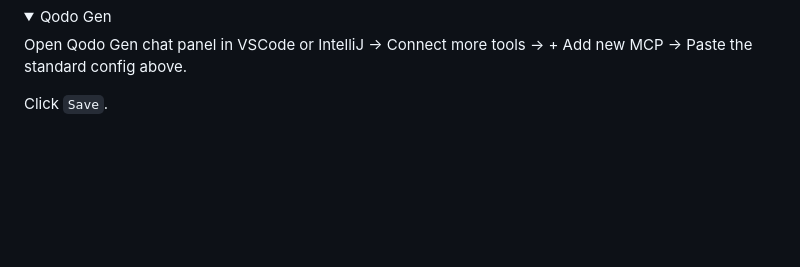
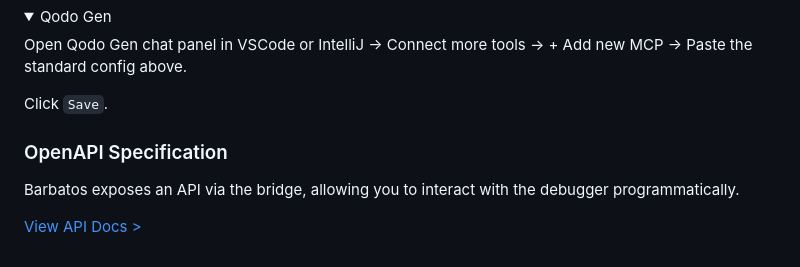
Before and after one commit to victorlpgazolli/barbatos, a Markdown page: bridge/README.md, the part around the change. GitHub-like rendering; folded sections open; blank space fills up the shorter version.

Commit message:
add open api to readme
Co-authored-by: Copilot <copilot@github.com>

```diff
--- a/bridge/README.md
+++ b/bridge/README.md
@@ -222,3 +222,9 @@ Open Qodo Gen chat panel in VSCode or IntelliJ → Connect more tools → + Add
 Click <code>Save</code>.
 
 </details>
+
+### OpenAPI Specification
+
+Barbatos exposes an API via the bridge, allowing you to interact with the debugger programmatically.
+
+[View API Docs >](https://barbatos.victorlpgazolli.dev/openapi)
```
